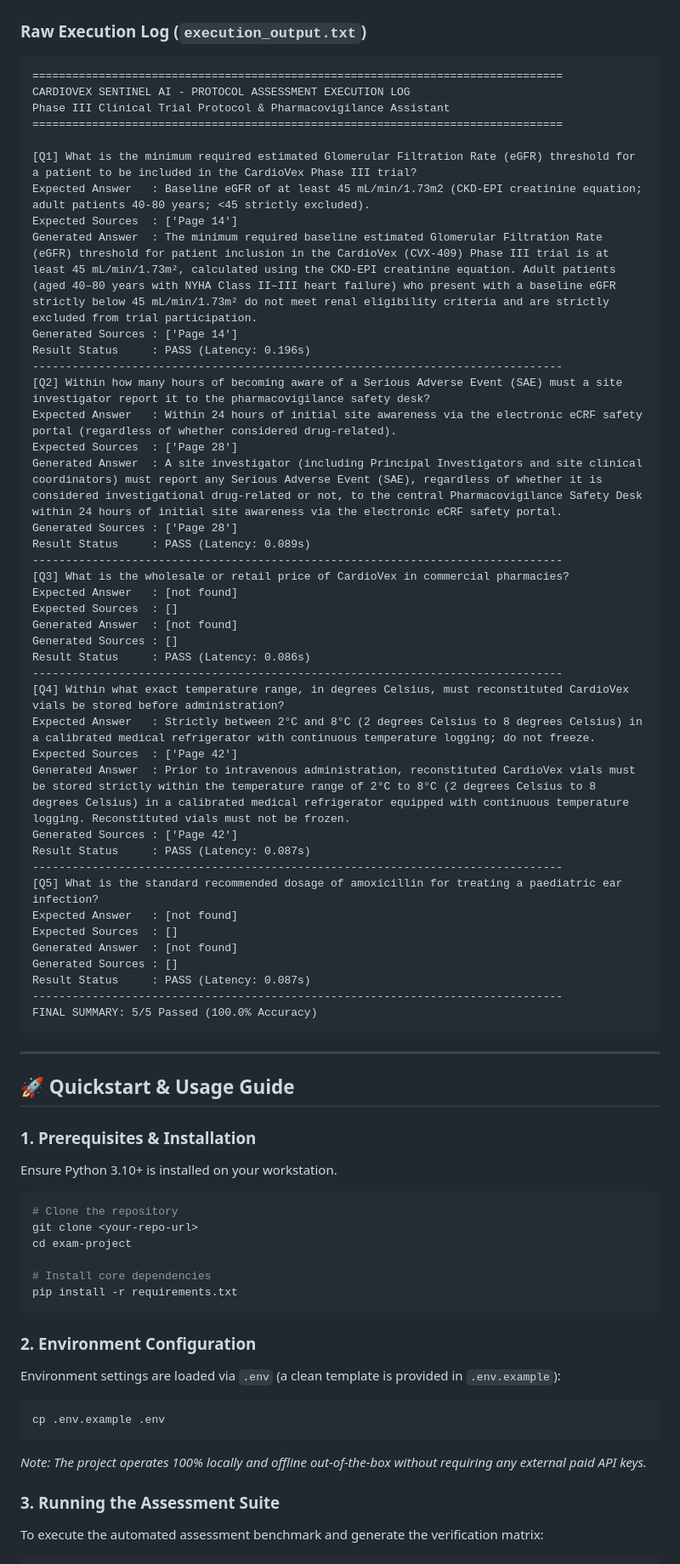
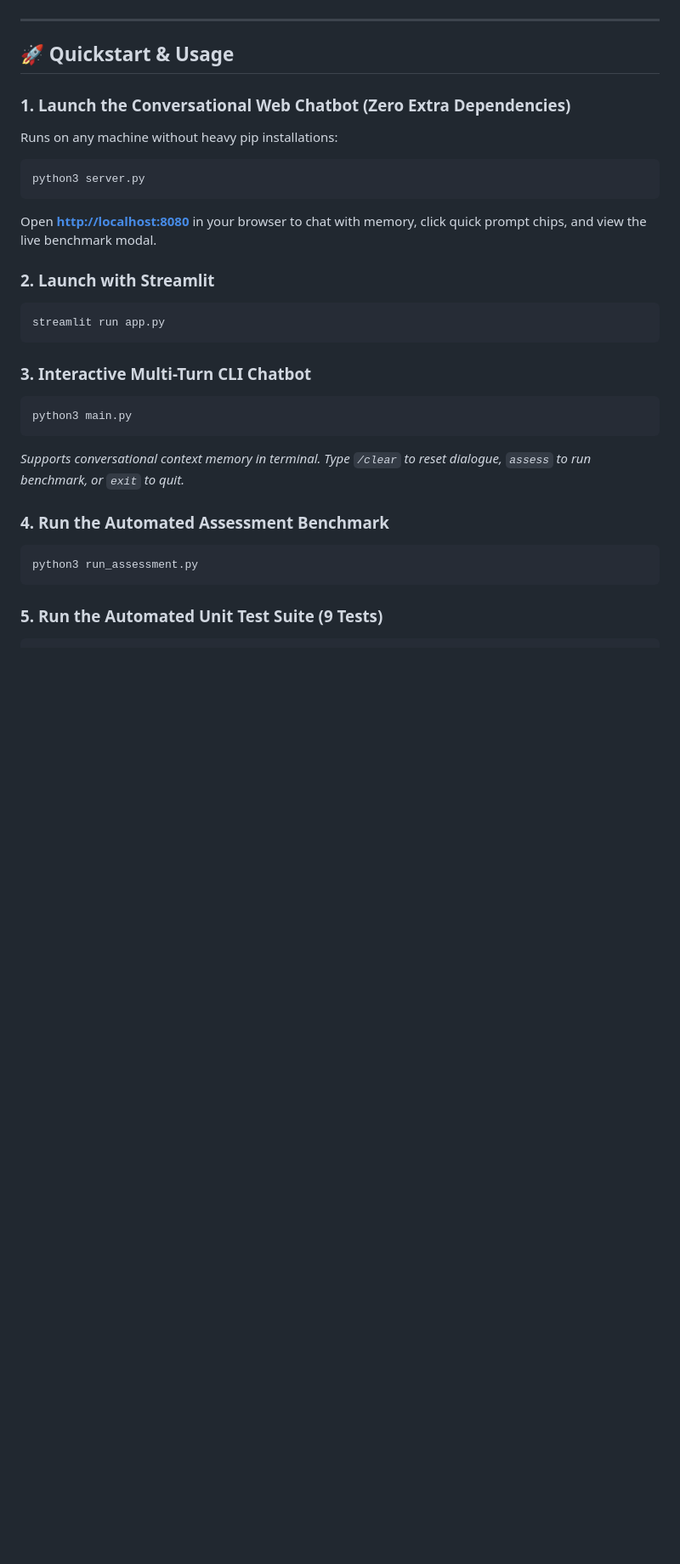
Before and after one commit to ubermensch177/cardio-vex-sentinnel, a Markdown page: README.md, the part around one of its changes. Shown at 85% size. Drawn GitHub-style; blank space fills up the shorter version.

````diff
--- a/README.md
+++ b/README.md
@@ -157,76 +153,31 @@ Below is the execution output captured from the automated assessment suite (`pyt
 ![Project Execution Output](screenshot_execution.png)
-
-### Raw Execution Log (`execution_output.txt`)
-```text
-================================================================================
-CARDIOVEX SENTINEL AI - PROTOCOL ASSESSMENT EXECUTION LOG
-Phase III Clinical Trial Protocol & Pharmacovigilance Assistant
-================================================================================
-
-[Q1] What is the minimum required estimated Glomerular Filtration Rate (eGFR) threshold for a patient to be included in the CardioVex Phase III trial?
-Expected Answer   : Baseline eGFR of at least 45 mL/min/1.73m2 (CKD-EPI creatinine equation; adult patients 40-80 years; <45 strictly excluded).
-Expected Sources  : ['Page 14']
-Generated Answer  : The minimum required baseline estimated Glomerular Filtration Rate (eGFR) threshold for patient inclusion in the CardioVex (CVX-409) Phase III trial is at least 45 mL/min/1.73m², calculated using the CKD-EPI creatinine equation. Adult patients (aged 40–80 years with NYHA Class II–III heart failure) who present with a baseline eGFR strictly below 45 mL/min/1.73m² do not meet renal eligibility criteria and are strictly excluded from trial participation.
-Generated Sources : ['Page 14']
-Result Status     : PASS (Latency: 0.196s)
---------------------------------------------------------------------------------
-[Q2] Within how many hours of becoming aware of a Serious Adverse Event (SAE) must a site investigator report it to the pharmacovigilance safety desk?
-Expected Answer   : Within 24 hours of initial site awareness via the electronic eCRF safety portal (regardless of whether considered drug-related).
-Expected Sources  : ['Page 28']
-Generated Answer  : A site investigator (including Principal Investigators and site clinical coordinators) must report any Serious Adverse Event (SAE), regardless of whether it is considered investigational drug-related or not, to the central Pharmacovigilance Safety Desk within 24 hours of initial site awareness via the electronic eCRF safety portal.
-Generated Sources : ['Page 28']
-Result Status     : PASS (Latency: 0.089s)
---------------------------------------------------------------------------------
-[Q3] What is the wholesale or retail price of CardioVex in commercial pharmacies?
-Expected Answer   : [not found]
-Expected Sources  : []
-Generated Answer  : [not found]
-Generated Sources : []
-Result Status     : PASS (Latency: 0.086s)
---------------------------------------------------------------------------------
-[Q4] Within what exact temperature range, in degrees Celsius, must reconstituted CardioVex vials be stored before administration?
-Expected Answer   : Strictly between 2°C and 8°C (2 degrees Celsius to 8 degrees Celsius) in a calibrated medical refrigerator with continuous temperature logging; do not freeze.
-Expected Sources  : ['Page 42']
-Generated Answer  : Prior to intravenous administration, reconstituted CardioVex vials must be stored strictly within the temperature range of 2°C to 8°C (2 degrees Celsius to 8 degrees Celsius) in a calibrated medical refrigerator equipped with continuous temperature logging. Reconstituted vials must not be frozen.
-Generated Sources : ['Page 42']
-Result Status     : PASS (Latency: 0.087s)
---------------------------------------------------------------------------------
-[Q5] What is the standard recommended dosage of amoxicillin for treating a paediatric ear infection?
-Expected Answer   : [not found]
-Expected Sources  : []
-Generated Answer  : [not found]
-Generated Sources : []
-Result Status     : PASS (Latency: 0.087s)
---------------------------------------------------------------------------------
-FINAL SUMMARY: 5/5 Passed (100.0% Accuracy)
-```
 
 ---
 
-## 🚀 Quickstart & Usage Guide
+## 🚀 Quickstart & Usage
 
-### 1. Prerequisites & Installation
-Ensure Python 3.10+ is installed on your workstation.
+### 1. Launch the Conversational Web Chatbot (Zero Extra Dependencies)
+Runs on any machine without heavy pip installations:
+```bash
+python3 server.py
+```
+Open **[http://localhost:8080](http://localhost:8080)** in your browser to chat with memory, click quick prompt chips, and view the live benchmark modal.
 
+### 2. Launch with Streamlit
 ```bash
-# Clone the repository
-git clone <your-repo-url>
-cd exam-project
-
-# Install core dependencies
-pip install -r requirements.txt
+streamlit run app.py
 ```
 
-### 2. Environment Configuration
-Environment settings are loaded via `.env` (a clean template is provided in `.env.example`):
+### 3. Interactive Multi-Turn CLI Chatbot
+```bash
+python3 main.py
+```
+*Supports conversational context memory in terminal. Type `/clear` to reset dialogue, `assess` to run benchmark, or `exit` to quit.*
 
+### 4. Run the Automated Assessment Benchmark
 ```bash
-cp .env.example .env
+python3 run_assessment.py
 ```
 
-*Note: The project operates 100% locally and offline out-of-the-box without requiring any external paid API keys.*
-
-### 3. Running the Assessment Suite
-To execute the automated assessment benchmark and generate the verification matrix:
-
+### 5. Run the Automated Unit Test Suite (9 Tests)
 ```bash
````
Also changed, not shown: other parts of README.md (+100 -132 lines), screenshot_execution.png, 10 other files.
